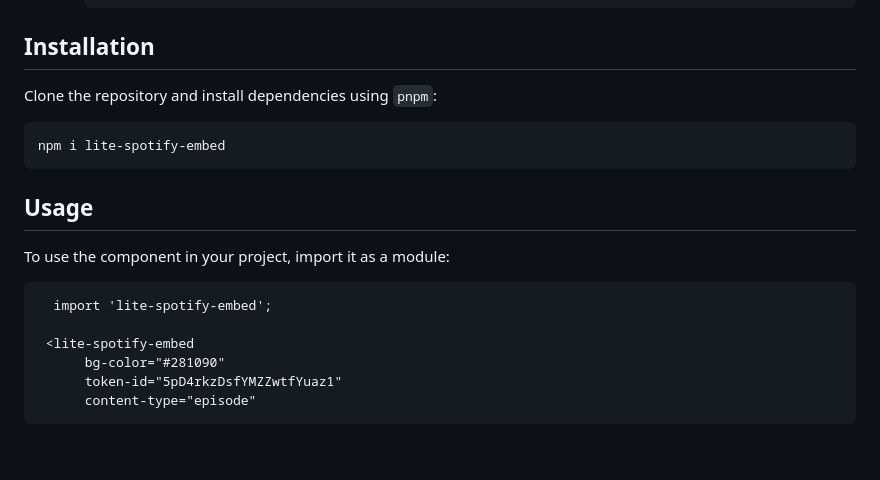
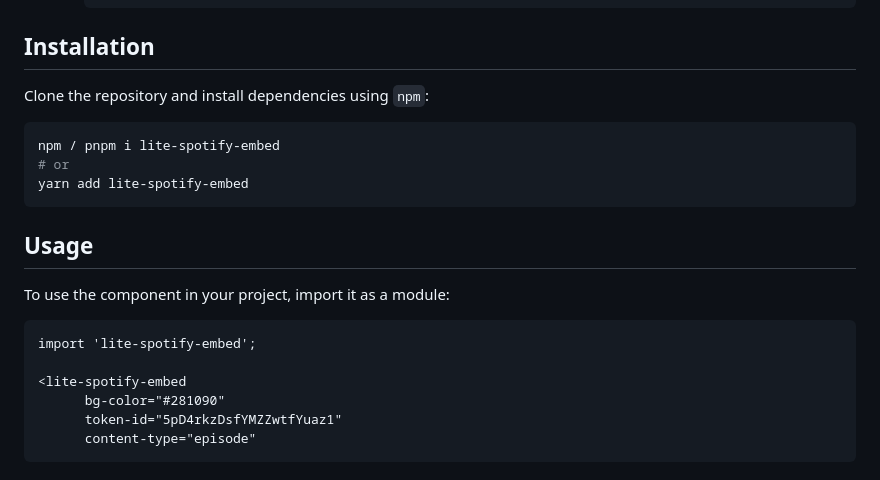
Before and after one commit to ferbbo/lite-spotify-embed, a Markdown page: README.md, the part around the change. Rendered like a GitHub page; blank space fills up the shorter version.

Commit message:
fix: mode of installations

````diff
--- a/README.md
+++ b/README.md
@@ -40,17 +40,19 @@ Here’s how you can use and configure the component's props:
 
 ## Installation
 
-Clone the repository and install dependencies using `pnpm`:
+Clone the repository and install dependencies using `npm`:
 
 ```bash
-npm i lite-spotify-embed
+npm / pnpm i lite-spotify-embed
+# or
+yarn add lite-spotify-embed
 ```
 ## Usage
 To use the component in your project, import it as a module:
 ```
-  import 'lite-spotify-embed';
+import 'lite-spotify-embed';
 
- <lite-spotify-embed
+<lite-spotify-embed
       bg-color="#281090"
       token-id="5pD4rkzDsfYMZZwtfYuaz1"
       content-type="episode"
````
